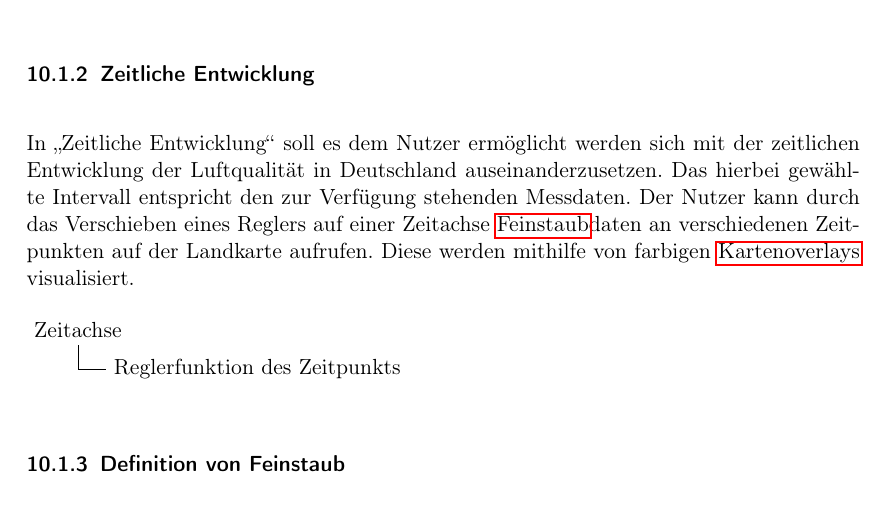
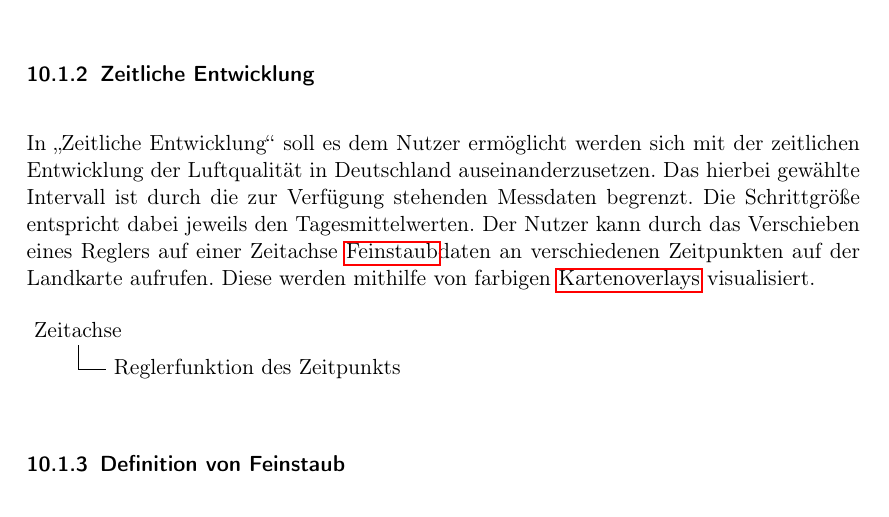
Before and after one commit to ys3d/PSE2020-Luftqualitaetsdaten-Pflichtenheft, a LaTeX document (scopeStatement.tex, which reads topics/ui.tex): part of page 21 of 40, cut so that both start at the same text. Compiled offline with pdfLaTeX.

Commit message:
Added the timeframe

```diff
--- a/topics/ui.tex
+++ b/topics/ui.tex
@@ -87,7 +87,7 @@ child { node [optional] {Gesundheitsrisiken zu den Messwerten}};
 
 \subsubsection{Zeitliche Entwicklung}
 
-In \enquote{Zeitliche Entwicklung} soll es dem Nutzer ermöglicht werden sich mit der zeitlichen Entwicklung der Luftqualität in Deutschland auseinanderzusetzen. Das hierbei gewählte Intervall entspricht den zur Verfügung stehenden Messdaten.
+In \enquote{Zeitliche Entwicklung} soll es dem Nutzer ermöglicht werden sich mit der zeitlichen Entwicklung der Luftqualität in Deutschland auseinanderzusetzen. Das hierbei gewählte Intervall ist durch die zur Verfügung stehenden Messdaten begrenzt. Die Schrittgröße entspricht dabei jeweils den Tagesmittelwerten.
 Der Nutzer kann durch das Verschieben eines Reglers auf einer Zeitachse \gls{Feinstaub}daten an verschiedenen Zeitpunkten auf der Landkarte aufrufen. Diese werden mithilfe von farbigen \glspl{Kartenoverlay} visualisiert.
 \\
 \\
```
